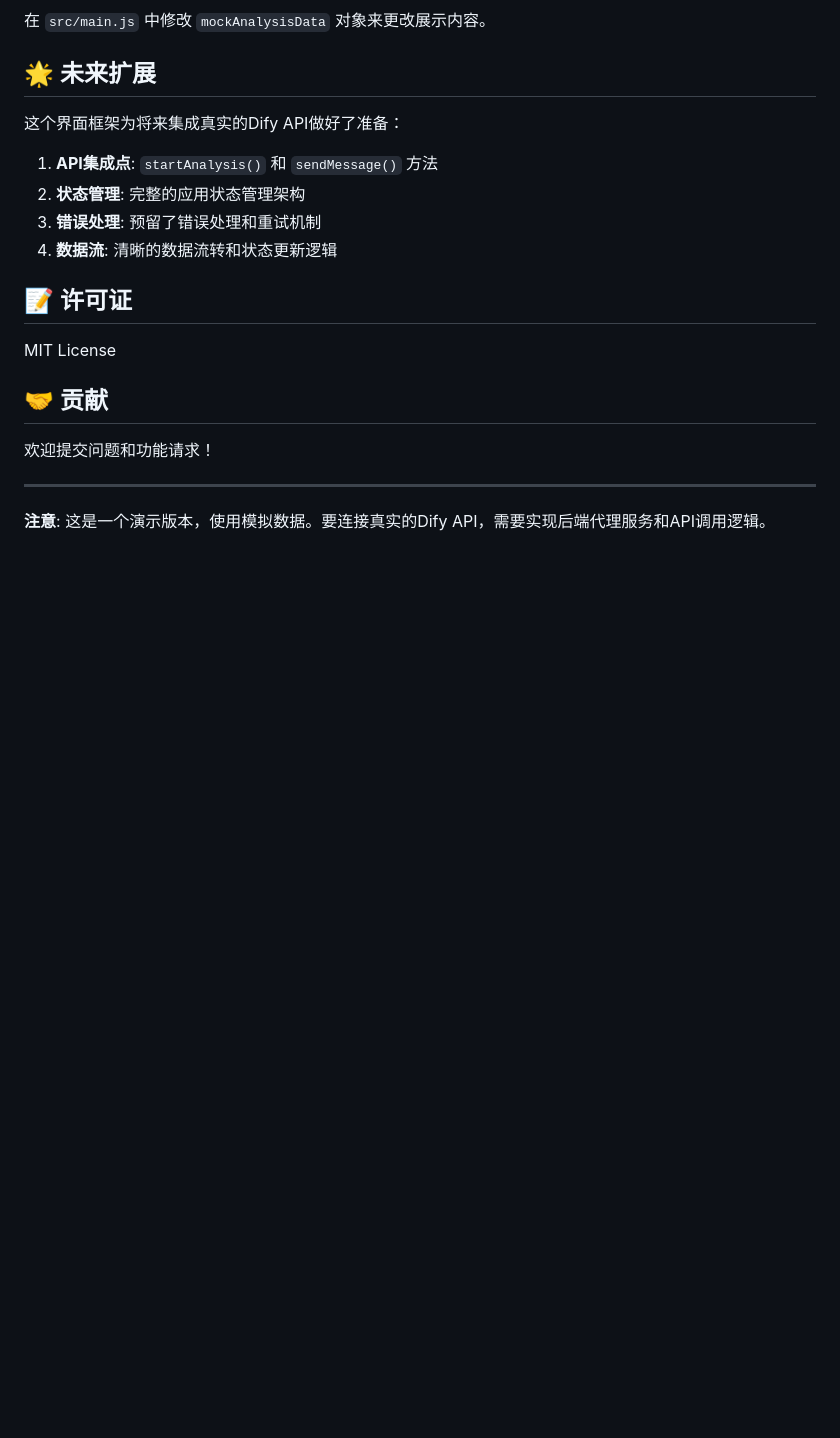
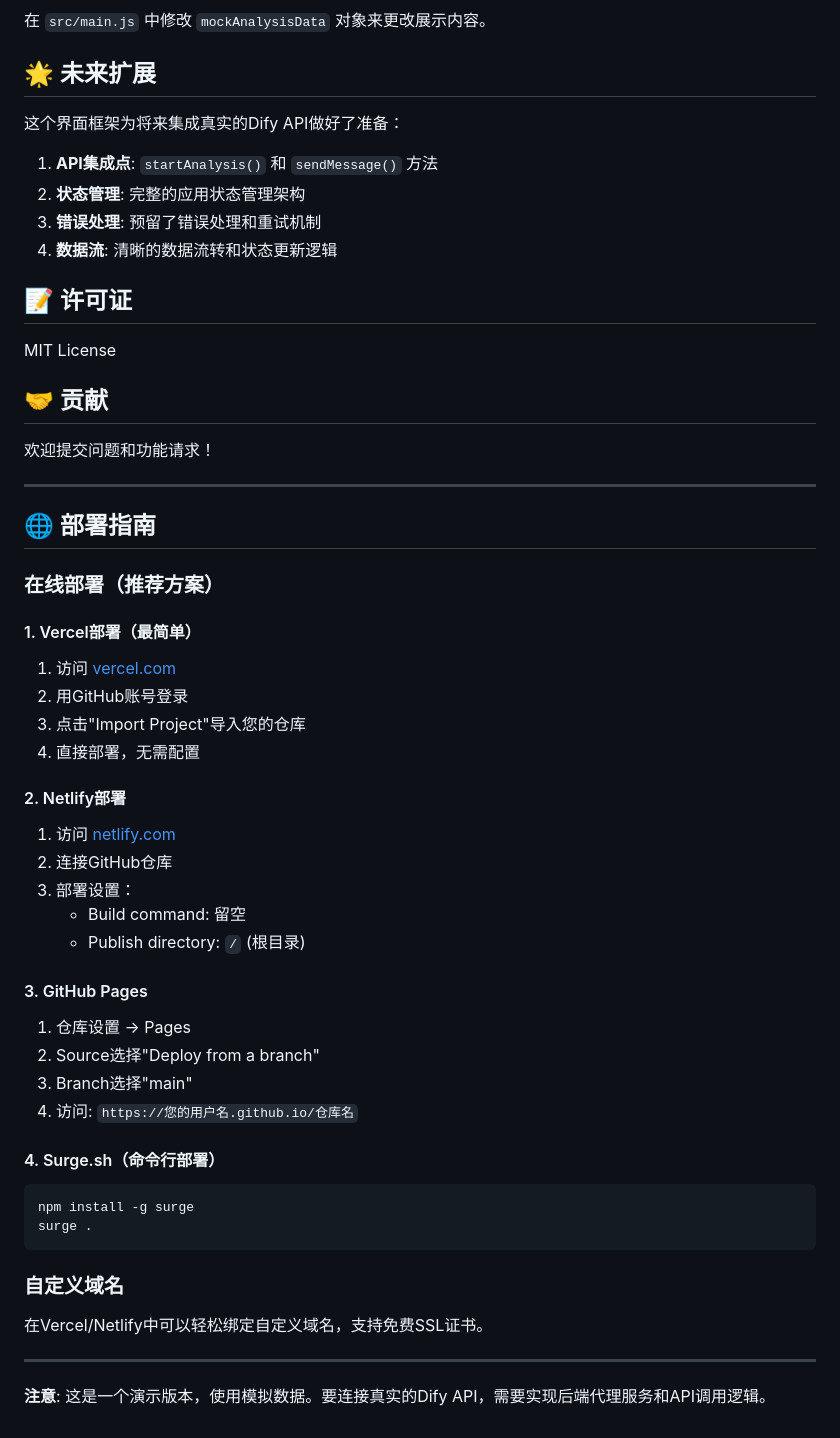
Before and after one commit to UserName-333/Literature_Juicer, a Markdown page: README.md, the part around one of its changes. Drawn GitHub-style; blank space fills up the shorter version.

````diff
--- a/README.md
+++ b/README.md
@@ -158,4 +172,38 @@ MIT License
 
 ---
 
+## 🌐 部署指南
+
+### 在线部署（推荐方案）
+
+#### 1. Vercel部署（最简单）
+1. 访问 [vercel.com](https://vercel.com)
+2. 用GitHub账号登录
+3. 点击"Import Project"导入您的仓库
+4. 直接部署，无需配置
+
+#### 2. Netlify部署
+1. 访问 [netlify.com](https://netlify.com)
+2. 连接GitHub仓库
+3. 部署设置：
+   - Build command: 留空
+   - Publish directory: `/` (根目录)
+
+#### 3. GitHub Pages
+1. 仓库设置 → Pages
+2. Source选择"Deploy from a branch"
+3. Branch选择"main"
+4. 访问: `https://您的用户名.github.io/仓库名`
+
+#### 4. Surge.sh（命令行部署）
+```bash
+npm install -g surge
+surge .
+```
+
+### 自定义域名
+在Vercel/Netlify中可以轻松绑定自定义域名，支持免费SSL证书。
+
+---
+
 **注意**: 这是一个演示版本，使用模拟数据。要连接真实的Dify API，需要实现后端代理服务和API调用逻辑。
````
Also changed, not shown: other parts of README.md (+29 -15 lines), deploy-commands.md (added, +48 -0 lines).
